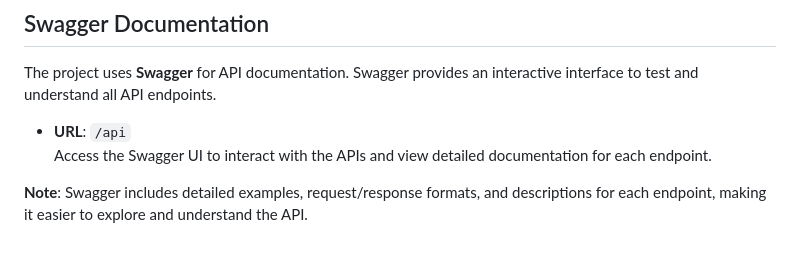
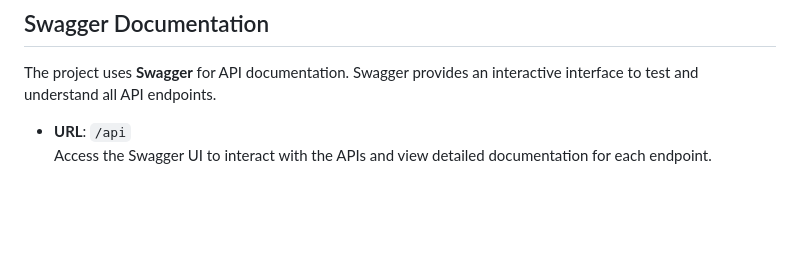
Before and after one commit to PratikBidve/Nest-assignment, a Markdown page: API_DOCS.md, the part around the change. Rendered like a GitHub page; blank space fills up the shorter version.

```diff
--- a/API_DOCS.md
+++ b/API_DOCS.md
@@ -495,5 +495,3 @@ The project uses **Swagger** for API documentation. Swagger provides an interact
 
 - **URL**: `/api`
   Access the Swagger UI to interact with the APIs and view detailed documentation for each endpoint.
-
-**Note**: Swagger includes detailed examples, request/response formats, and descriptions for each endpoint, making it easier to explore and understand the API.
```
